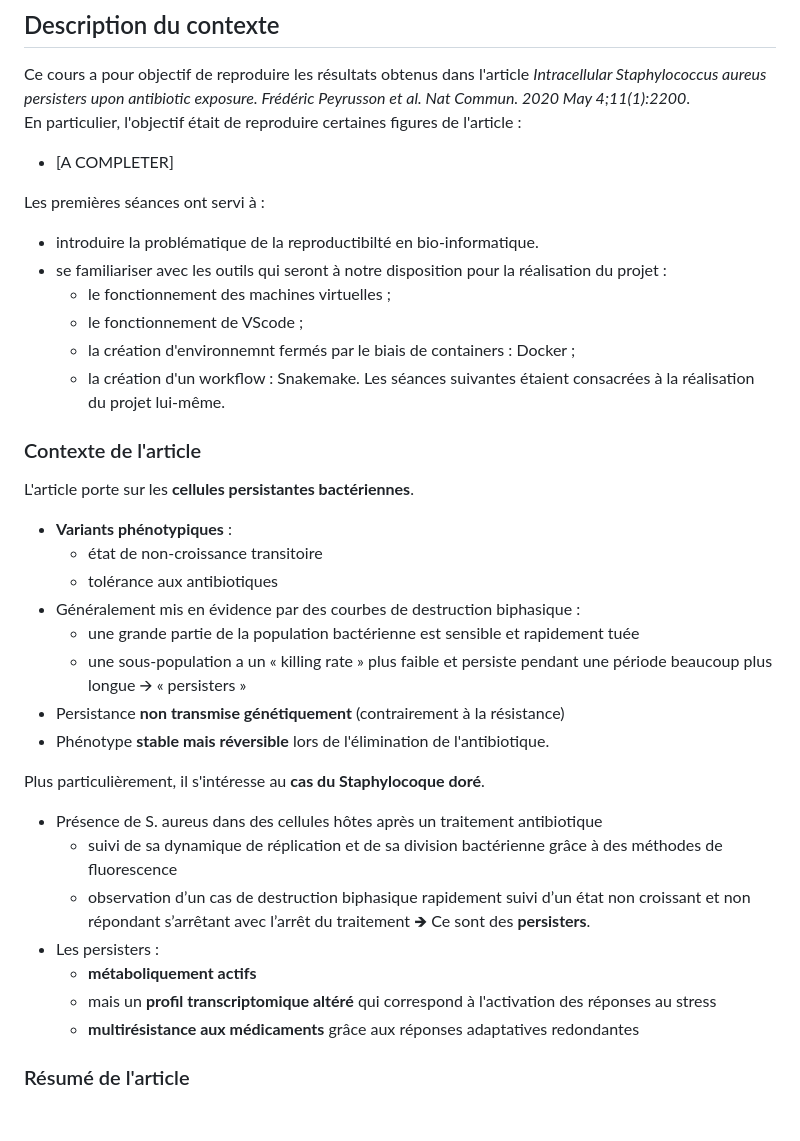
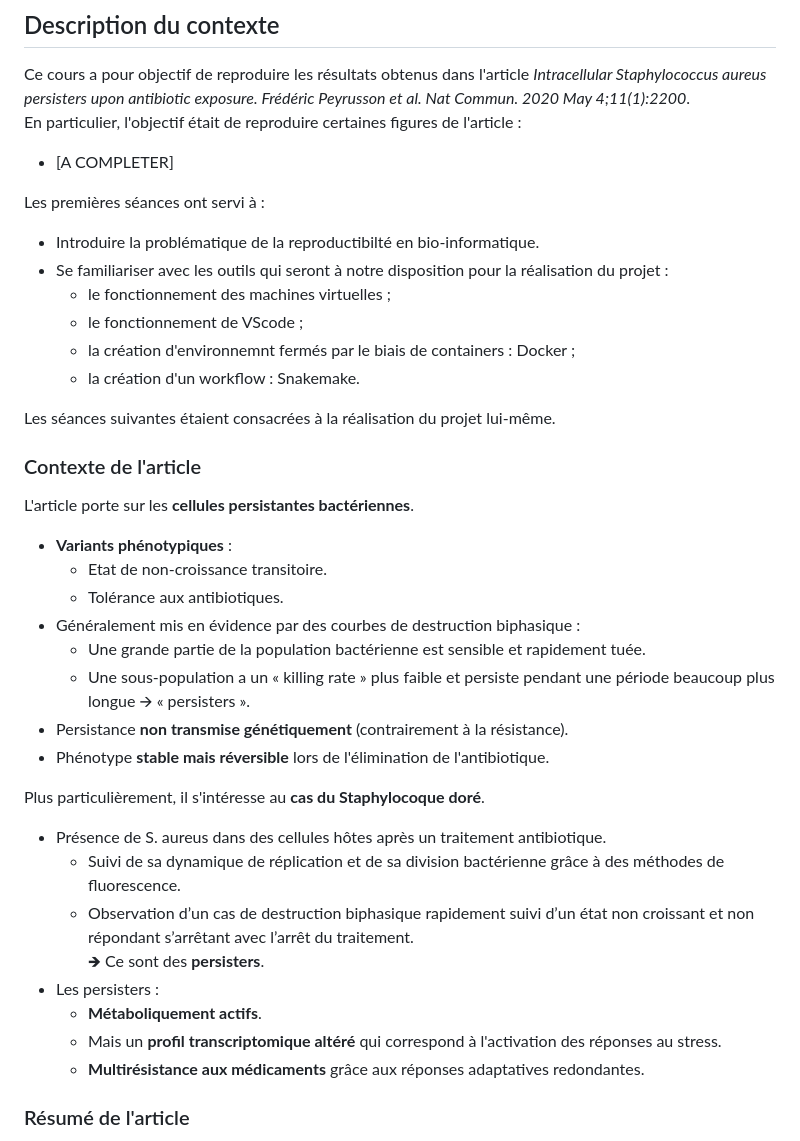
Before and after one commit to MaelleCornec/Reprohackathon2023, a Markdown page: README.md, the part around the change. Drawn GitHub-style; blank space fills up the shorter version.

Commit message:
Màj README.md

```diff
--- a/README.md
+++ b/README.md
@@ -28,35 +28,36 @@ En particulier, l'objectif était de reproduire certaines figures de l'article :
 - [A COMPLETER]
 
 Les premières séances ont servi à :
-- introduire la problématique de la reproductibilté en bio-informatique.
-- se familiariser avec les outils qui seront à notre disposition pour la réalisation du projet :
+- Introduire la problématique de la reproductibilté en bio-informatique.
+- Se familiariser avec les outils qui seront à notre disposition pour la réalisation du projet :
     - le fonctionnement des machines virtuelles ;
     - le fonctionnement de VScode ;
     - la création d'environnemnt fermés par le biais de containers : Docker ;
     - la création d'un workflow : Snakemake.
+
 Les séances suivantes étaient consacrées à la réalisation du projet lui-même.
 
 ### Contexte de l'article
 
 L'article porte sur les **cellules persistantes bactériennes**.
 - **Variants phénotypiques** :
-    - état de non-croissance transitoire
-    - tolérance aux antibiotiques
+    - Etat de non-croissance transitoire.
+    - Tolérance aux antibiotiques.
 - Généralement mis en évidence par des courbes de destruction biphasique :
-    - une grande partie de la population bactérienne est sensible et rapidement tuée
-    - une sous-population a un « killing rate » plus faible et persiste pendant une période beaucoup plus longue 🡪 « persisters »
-- Persistance **non transmise génétiquement** (contrairement à la résistance)
+    - Une grande partie de la population bactérienne est sensible et rapidement tuée.
+    - Une sous-population a un « killing rate » plus faible et persiste pendant une période beaucoup plus longue 🡪 « persisters ».
+- Persistance **non transmise génétiquement** (contrairement à la résistance).
 - Phénotype **stable mais réversible** lors de l'élimination de l'antibiotique.
 
 Plus particulièrement, il s'intéresse au **cas du Staphylocoque doré**.
-- Présence de S. aureus dans des cellules hôtes après un traitement antibiotique
-    - suivi de sa dynamique de réplication et de sa division bactérienne grâce à des méthodes de fluorescence
-    - observation d’un cas de destruction biphasique rapidement suivi d’un état non croissant et non répondant s’arrêtant avec l’arrêt du traitement
+- Présence de S. aureus dans des cellules hôtes après un traitement antibiotique.
+    - Suivi de sa dynamique de réplication et de sa division bactérienne grâce à des méthodes de fluorescence.
+    - Observation d’un cas de destruction biphasique rapidement suivi d’un état non croissant et non répondant s’arrêtant avec l’arrêt du traitement.
     🡺 Ce sont des **persisters**.
 - Les persisters :
-    - **métaboliquement actifs**
-    - mais un **profil transcriptomique altéré** qui correspond à l'activation des réponses au stress
-    - **multirésistance aux médicaments** grâce aux réponses adaptatives redondantes
+    - **Métaboliquement actifs**.
+    - Mais un **profil transcriptomique altéré** qui correspond à l'activation des réponses au stress.
+    - **Multirésistance aux médicaments** grâce aux réponses adaptatives redondantes.
 
 ### Résumé de l'article
 
```
